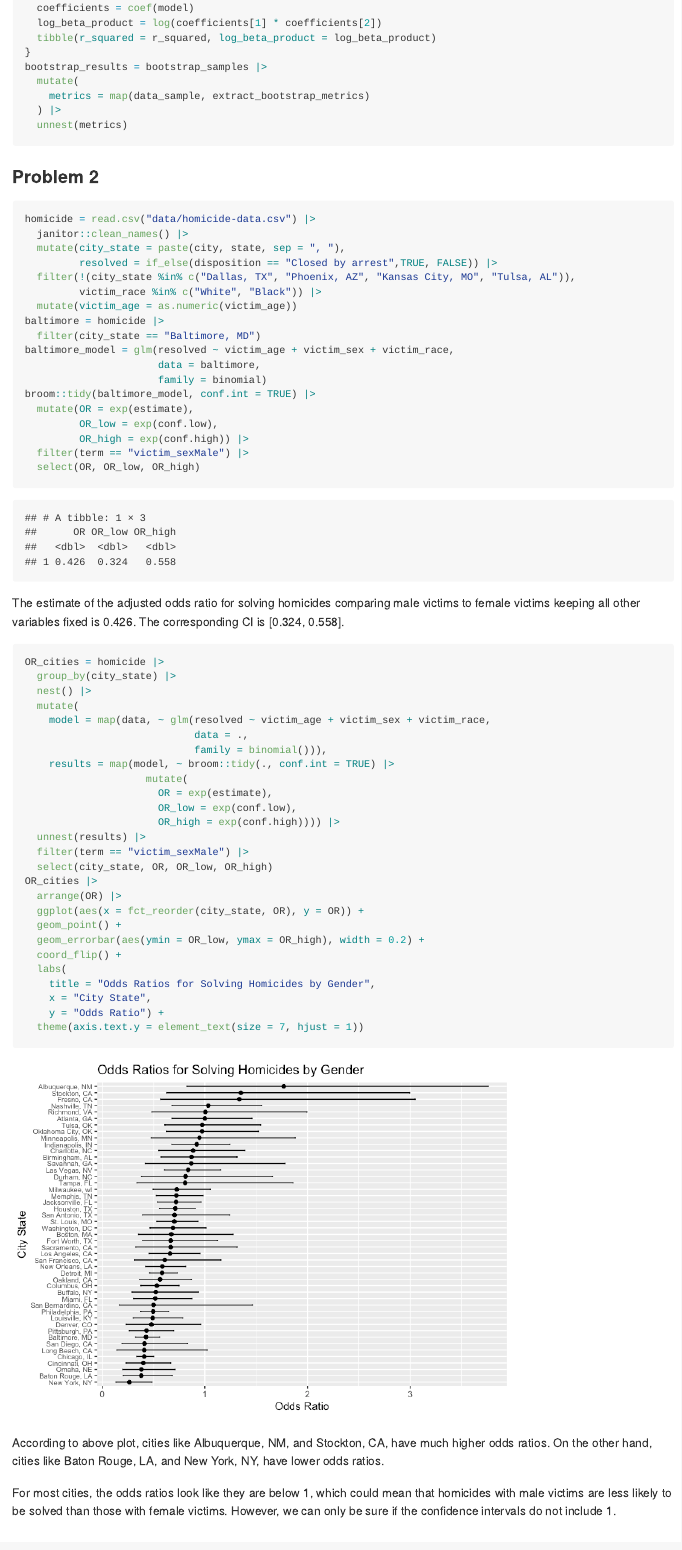
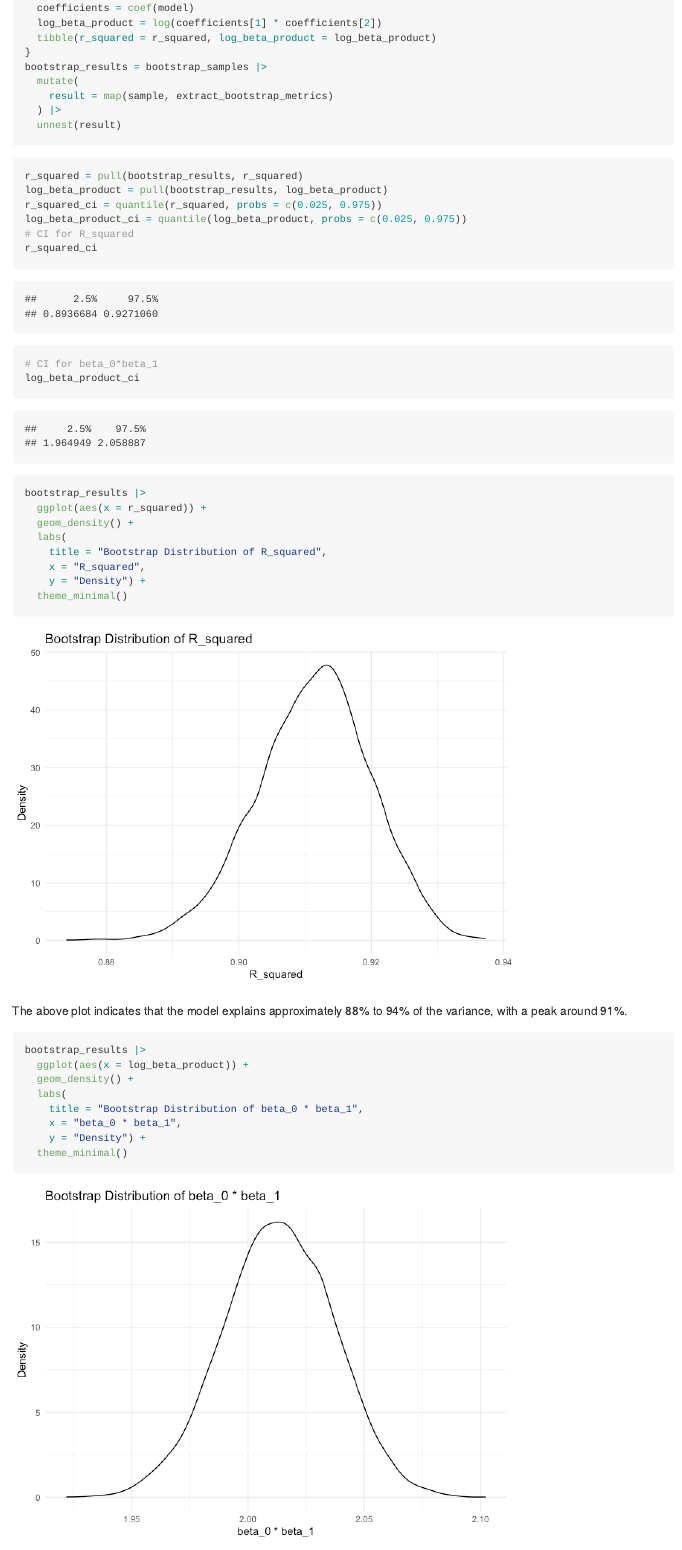
Before and after one commit to YiSu3924/p8105_hw6_ys3924, an R Markdown document (p8105_hw6_ys3924.Rmd): the page in a window 1100 px wide, from 700 px down. The pictures show the output file p8105_hw6_ys3924.md that the author committed with the source, drawn offline in the style of GitHub.

Commit message:
Visualize Bootstrap

````diff
--- a/p8105_hw6_ys3924.Rmd
+++ b/p8105_hw6_ys3924.Rmd
@@ -30,12 +30,12 @@ weather_df =
 ```{r}
 set.seed(1)
 create_bootstrap_sample = function(data) {
-  data |> sample_frac(size = 1, replace = TRUE)
-}
+  data |>
+    sample_frac(size = 1, replace = TRUE)}
 bootstrap_samples = tibble(bootstrap_id = 1:5000) |>
-  mutate(data_sample = map(bootstrap_id, ~create_bootstrap_sample(weather_df)))
-extract_bootstrap_metrics = function(data_sample) {
-  model = lm(tmax ~ tmin, data = data_sample)
+  mutate(sample = map(bootstrap_id, ~create_bootstrap_sample(weather_df)))
+extract_bootstrap_metrics = function(sample) {
+  model = lm(tmax ~ tmin, data = sample)
   r_squared = model |>
     broom::glance() |>
     dplyr::pull(r.squared)
@@ -45,7 +45,41 @@ extract_bootstrap_metrics = function(data_sample) {
 }
 bootstrap_results = bootstrap_samples |>
   mutate(
-    metrics = map(data_sample, extract_bootstrap_metrics)
+    result = map(sample, extract_bootstrap_metrics)
   ) |>
-  unnest(metrics)
+  unnest(result)
 ```
+
+```{r}
+r_squared = pull(bootstrap_results, r_squared)
+log_beta_product = pull(bootstrap_results, log_beta_product)
+r_squared_ci = quantile(r_squared, probs = c(0.025, 0.975))
+log_beta_product_ci = quantile(log_beta_product, probs = c(0.025, 0.975))
+# CI for R_squared
+r_squared_ci
+# CI for beta_0*beta_1
+log_beta_product_ci
+```
+
+```{r}
+bootstrap_results |>
+  ggplot(aes(x = r_squared)) +
+  geom_density() +
+  labs(
+    title = "Bootstrap Distribution of R_squared",
+    x = "R_squared",
+    y = "Density") +
+  theme_minimal()
+```
+
+The above plot indicates that the model explains approximately 88% to 94% of the variance, with a peak around 91%.
+
+```{r}
+bootstrap_results |>
+  ggplot(aes(x = log_beta_product)) +
+  geom_density() +
+  labs(
+    title = "Bootstrap Distribution of beta_0 * beta_1",
+    x = "beta_0 * beta_1",
+    y = "Density") +
+  theme_minimal()
````
Also changed, not shown: p8105_hw6_ys3924.md, p8105_hw6_ys3924_files/figure-gfm/unnamed-chunk-11-1.png (added), p8105_hw6_ys3924_files/figure-gfm/unnamed-chunk-4-1.png, p8105_hw6_ys3924_files/figure-gfm/unnamed-chunk-5-1.png (added), p8105_hw6_ys3924_files/figure-gfm/unnamed-chunk-7-1.png (added), p8105_hw6_ys3924_files/figure-gfm/unnamed-chunk-9-1.png (added), p8105_hw6_ys3924.Rmd (4 more changed lines).
